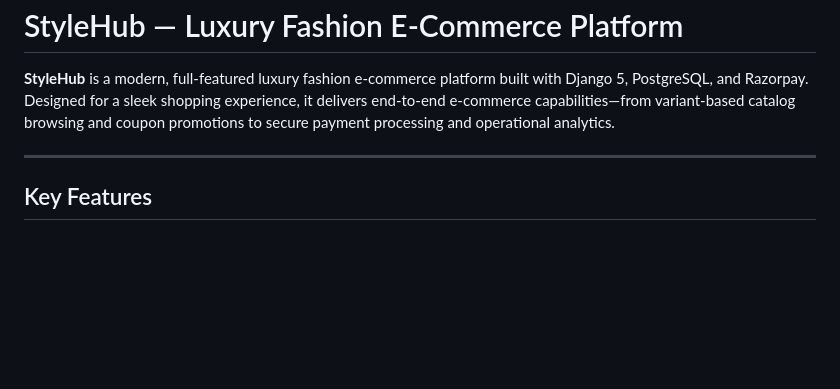
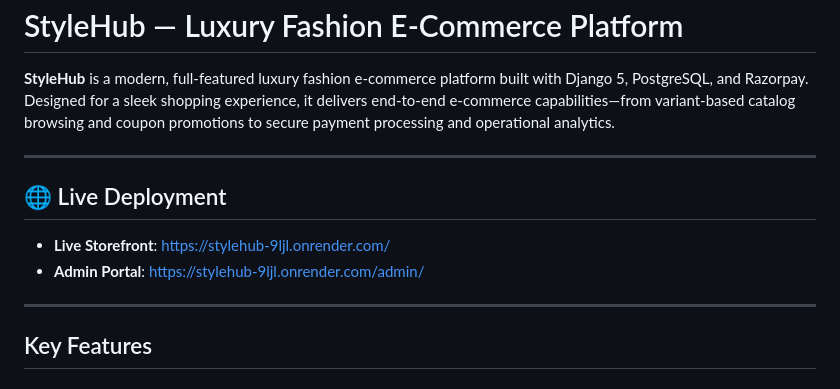
Before and after one commit to the-ayush-ch0udhary/StyleHub, a Markdown page: README.md, the part around the change. GitHub-like rendering; blank space fills up the shorter version.

Commit message:
Add live deployment and admin portal links to README

```diff
--- a/README.md
+++ b/README.md
@@ -4,6 +4,12 @@
 
 ---
 
+## 🌐 Live Deployment
+
+- **Live Storefront**: [https://stylehub-9ljl.onrender.com/](https://stylehub-9ljl.onrender.com/)
+- **Admin Portal**: [https://stylehub-9ljl.onrender.com/admin/](https://stylehub-9ljl.onrender.com/admin/)
+
+---
 ## Key Features
 
 ### 🛍️ Storefront & Shopping Experience
```
